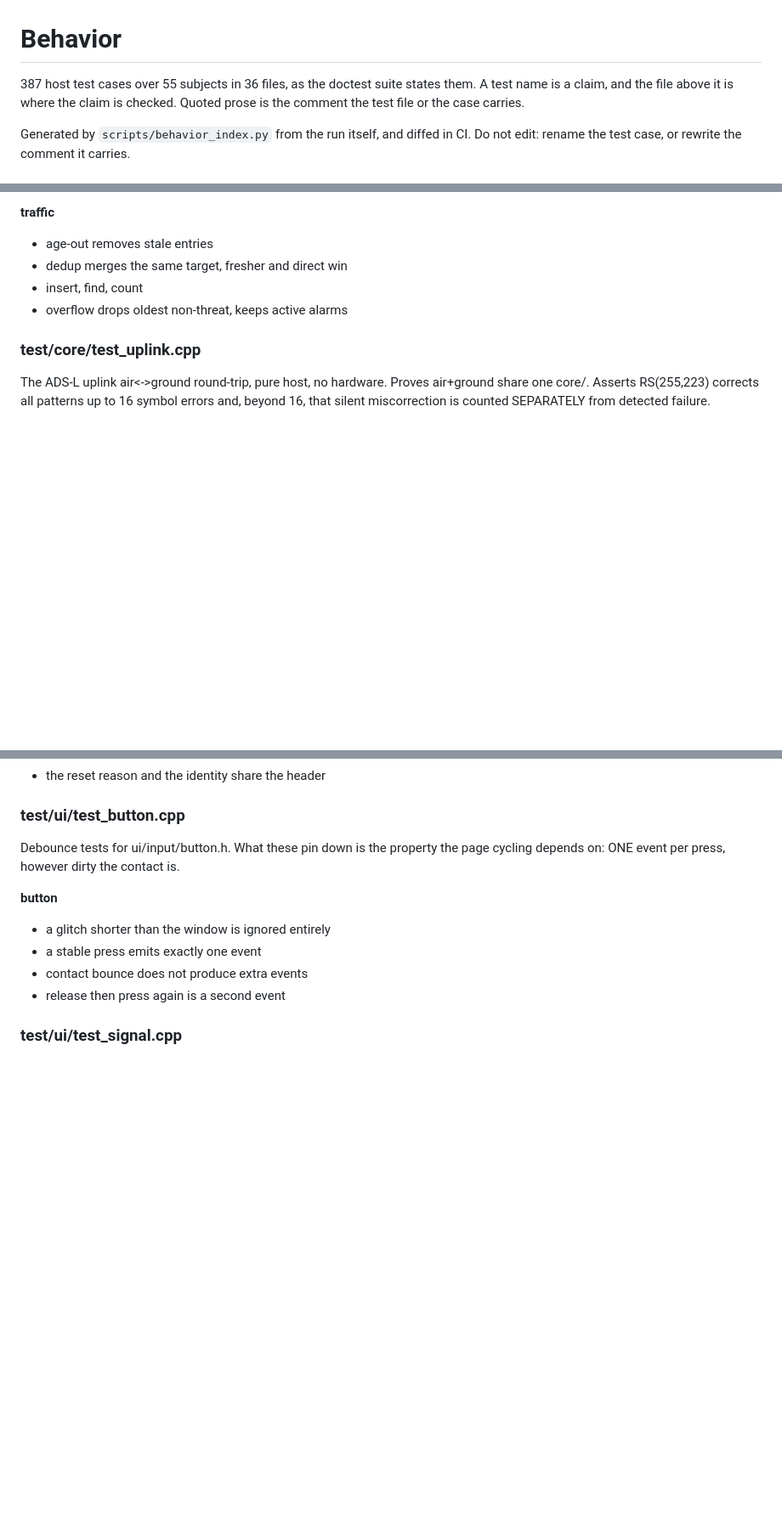
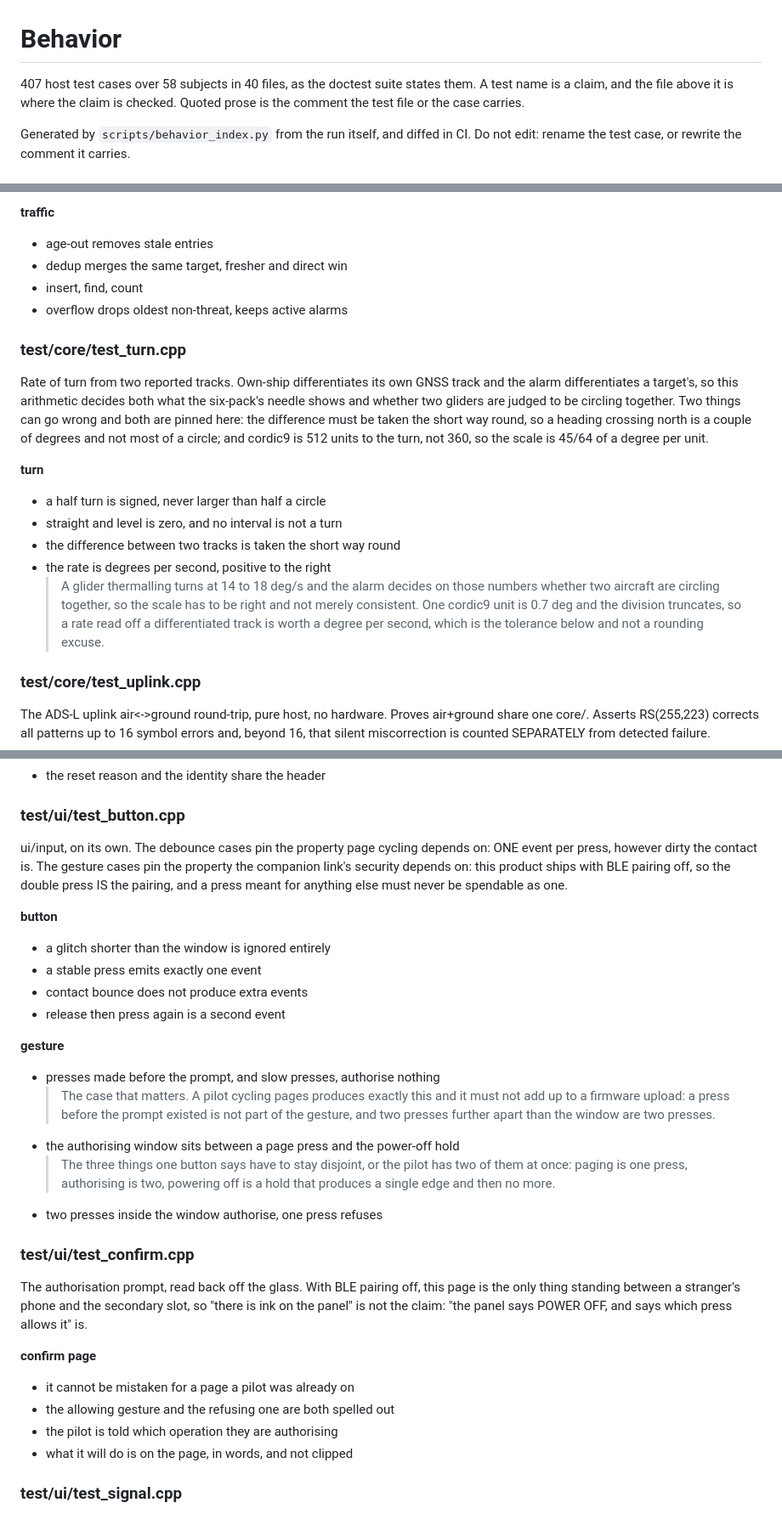
Before and after one commit to skyblip-eu/skyblip, a Markdown page: docs/BEHAVIOR.md, 3 parts joined by grey strips. Shown at 85% size. Rendered like a GitHub page; blank space fills up the shorter version.

Commit message:
docs: regenerate the behavior index, 387 -> 407 cases

```diff
--- a/docs/BEHAVIOR.md
+++ b/docs/BEHAVIOR.md
@@ -1,6 +1,6 @@
 # Behavior
 
-387 host test cases over 55 subjects in 36 files, as the doctest suite states them. A test name is a claim, and the file above it is where the claim is checked. Quoted prose is the comment the test file or the case carries.
+407 host test cases over 58 subjects in 40 files, as the doctest suite states them. A test name is a claim, and the file above it is where the claim is checked. Quoted prose is the comment the test file or the case carries.
 
 Generated by `scripts/behavior_index.py` from the run itself, and diffed in CI. Do not edit: rename the test case, or rewrite the comment it carries.
 
@@ -416,6 +422,18 @@ The table is finite and the sky is not, so every entry that arrives asks which o
 - insert, find, count
 - overflow drops oldest non-threat, keeps active alarms
 
+### test/core/test_turn.cpp
+
+Rate of turn from two reported tracks. Own-ship differentiates its own GNSS track and the alarm differentiates a target's, so this arithmetic decides both what the six-pack's needle shows and whether two gliders are judged to be circling together. Two things can go wrong and both are pinned here: the difference must be taken the short way round, so a heading crossing north is a couple of degrees and not most of a circle; and cordic9 is 512 units to the turn, not 360, so the scale is 45/64 of a degree per unit.
+
+**turn**
+
+- a half turn is signed, never larger than half a circle
+- straight and level is zero, and no interval is not a turn
+- the difference between two tracks is taken the short way round
+- the rate is degrees per second, positive to the right
+  > A glider thermalling turns at 14 to 18 deg/s and the alarm decides on those numbers whether two aircraft are circling together, so the scale has to be right and not merely consistent. One cordic9 unit is 0.7 deg and the division truncates, so a rate read off a differentiated track is worth a degree per second, which is the tolerance below and not a rounding excuse.
+
 ### test/core/test_uplink.cpp
 
 The ADS-L uplink air<->ground round-trip, pure host, no hardware. Proves air+ground share one core/. Asserts RS(255,223) corrects all patterns up to 16 symbol errors and, beyond 16, that silent miscorrection is counted SEPARATELY from detected failure.
@@ -735,7 +772,7 @@ The power-on self test, on the glass. On a first flash this is the only thing th
 
 ### test/ui/test_button.cpp
 
-Debounce tests for ui/input/button.h. What these pin down is the property the page cycling depends on: ONE event per press, however dirty the contact is.
+ui/input, on its own. The debounce cases pin the property page cycling depends on: ONE event per press, however dirty the contact is. The gesture cases pin the property the companion link's security depends on: this product ships with BLE pairing off, so the double press IS the pairing, and a press meant for anything else must never be spendable as one.
 
 **button**
 
@@ -743,6 +780,25 @@ Debounce tests for ui/input/button.h. What these pin down is the property the pa
 - a stable press emits exactly one event
 - contact bounce does not produce extra events
 - release then press again is a second event
+
+**gesture**
+
+- presses made before the prompt, and slow presses, authorise nothing
+  > The case that matters. A pilot cycling pages produces exactly this and it must not add up to a firmware upload: a press before the prompt existed is not part of the gesture, and two presses further apart than the window are two presses.
+- the authorising window sits between a page press and the power-off hold
+  > The three things one button says have to stay disjoint, or the pilot has two of them at once: paging is one press, authorising is two, powering off is a hold that produces a single edge and then no more.
+- two presses inside the window authorise, one press refuses
+
+### test/ui/test_confirm.cpp
+
+The authorisation prompt, read back off the glass. With BLE pairing off, this page is the only thing standing between a stranger's phone and the secondary slot, so "there is ink on the panel" is not the claim: "the panel says POWER OFF, and says which press allows it" is.
+
+**confirm page**
+
+- it cannot be mistaken for a page a pilot was already on
+- the allowing gesture and the refusing one are both spelled out
+- the pilot is told which operation they are authorising
+- what it will do is on the page, in words, and not clipped
 
 ### test/ui/test_signal.cpp
 
```
Also changed, not shown: other parts of docs/BEHAVIOR.md (+52 -27 lines).
